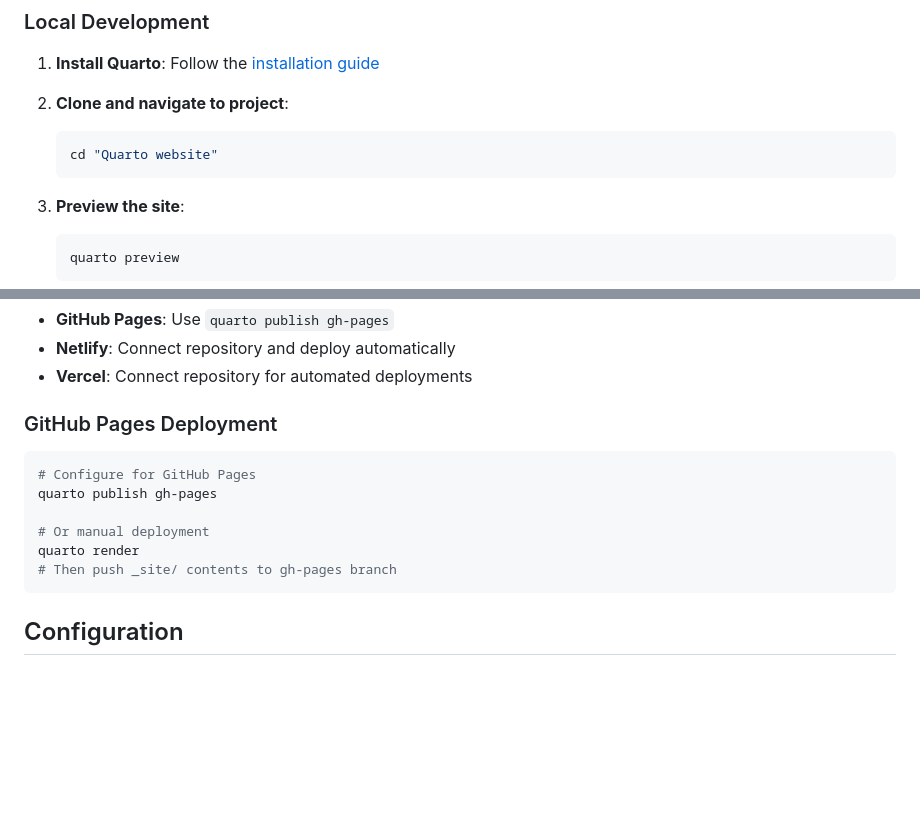
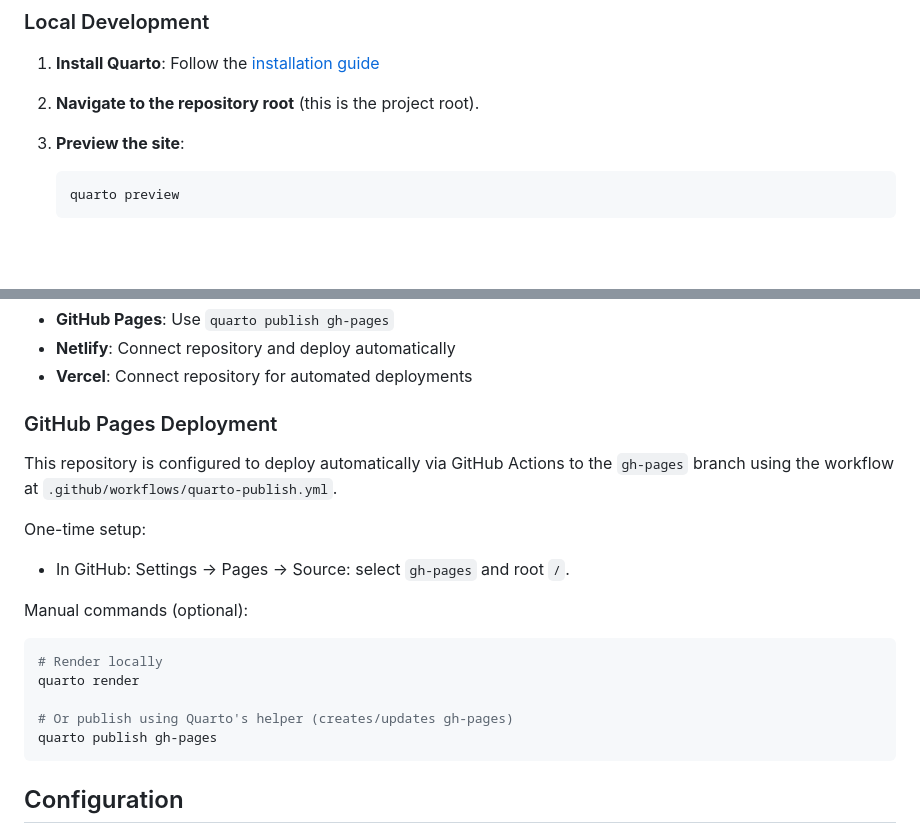
Before and after one commit to frimpsjoek/frimpsjoek.github.io, a Markdown page: README.md, 2 parts joined by grey strips. Drawn GitHub-style; blank space fills up the shorter version.

Commit message:
docs: add Actions status badge and Pages setup notes to README

````diff
--- a/README.md
+++ b/README.md
@@ -32,10 +34,7 @@ A modern academic website built with [Quarto](https://quarto.org), featuring enh
 
 1. **Install Quarto**: Follow the [installation guide](https://quarto.org/docs/get-started/)
 
-2. **Clone and navigate to project**:
-   ```bash
-   cd "Quarto website"
-   ```
+2. **Navigate to the repository root** (this is the project root).
 
 3. **Preview the site**:
    ```bash
@@ -89,13 +88,18 @@ The site can be deployed to:
 
 ### GitHub Pages Deployment
 
+This repository is configured to deploy automatically via GitHub Actions to the `gh-pages` branch using the workflow at `.github/workflows/quarto-publish.yml`.
+
+One-time setup:
+- In GitHub: Settings → Pages → Source: select `gh-pages` and root `/`.
+
+Manual commands (optional):
 ```bash
-# Configure for GitHub Pages
+# Render locally
+quarto render
+
+# Or publish using Quarto's helper (creates/updates gh-pages)
 quarto publish gh-pages
-
-# Or manual deployment
-quarto render
-# Then push _site/ contents to gh-pages branch
 ```
 
 ## Configuration
````
Also changed, not shown: other parts of README.md (+2 -0 lines).
